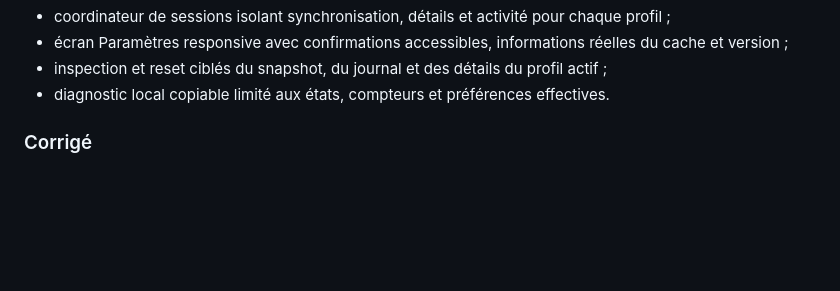
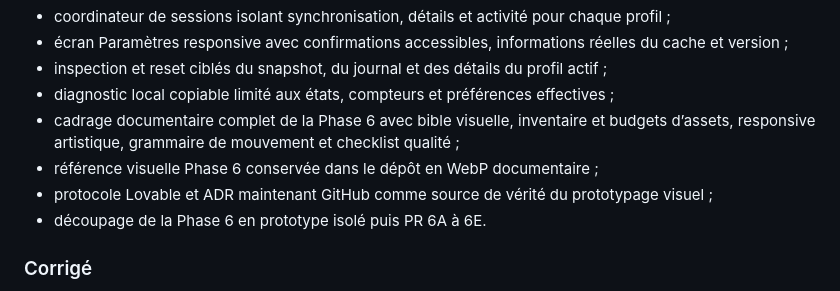
Before and after one commit to christolosier-ship-it/La-Grange, a Markdown page: CHANGELOG.md, the part around the change. Drawn GitHub-style; blank space fills up the shorter version.

Commit message:
docs: consigner le cadrage de la phase 6

```diff
--- a/CHANGELOG.md
+++ b/CHANGELOG.md
@@ -26,7 +26,11 @@ Toutes les évolutions notables de La Grange sont consignées ici selon une stru
 - coordinateur de sessions isolant synchronisation, détails et activité pour chaque profil ;
 - écran Paramètres responsive avec confirmations accessibles, informations réelles du cache et version ;
 - inspection et reset ciblés du snapshot, du journal et des détails du profil actif ;
-- diagnostic local copiable limité aux états, compteurs et préférences effectives.
+- diagnostic local copiable limité aux états, compteurs et préférences effectives ;
+- cadrage documentaire complet de la Phase 6 avec bible visuelle, inventaire et budgets d’assets, responsive artistique, grammaire de mouvement et checklist qualité ;
+- référence visuelle Phase 6 conservée dans le dépôt en WebP documentaire ;
+- protocole Lovable et ADR maintenant GitHub comme source de vérité du prototypage visuel ;
+- découpage de la Phase 6 en prototype isolé puis PR 6A à 6E.
 
 ### Corrigé
 
```
